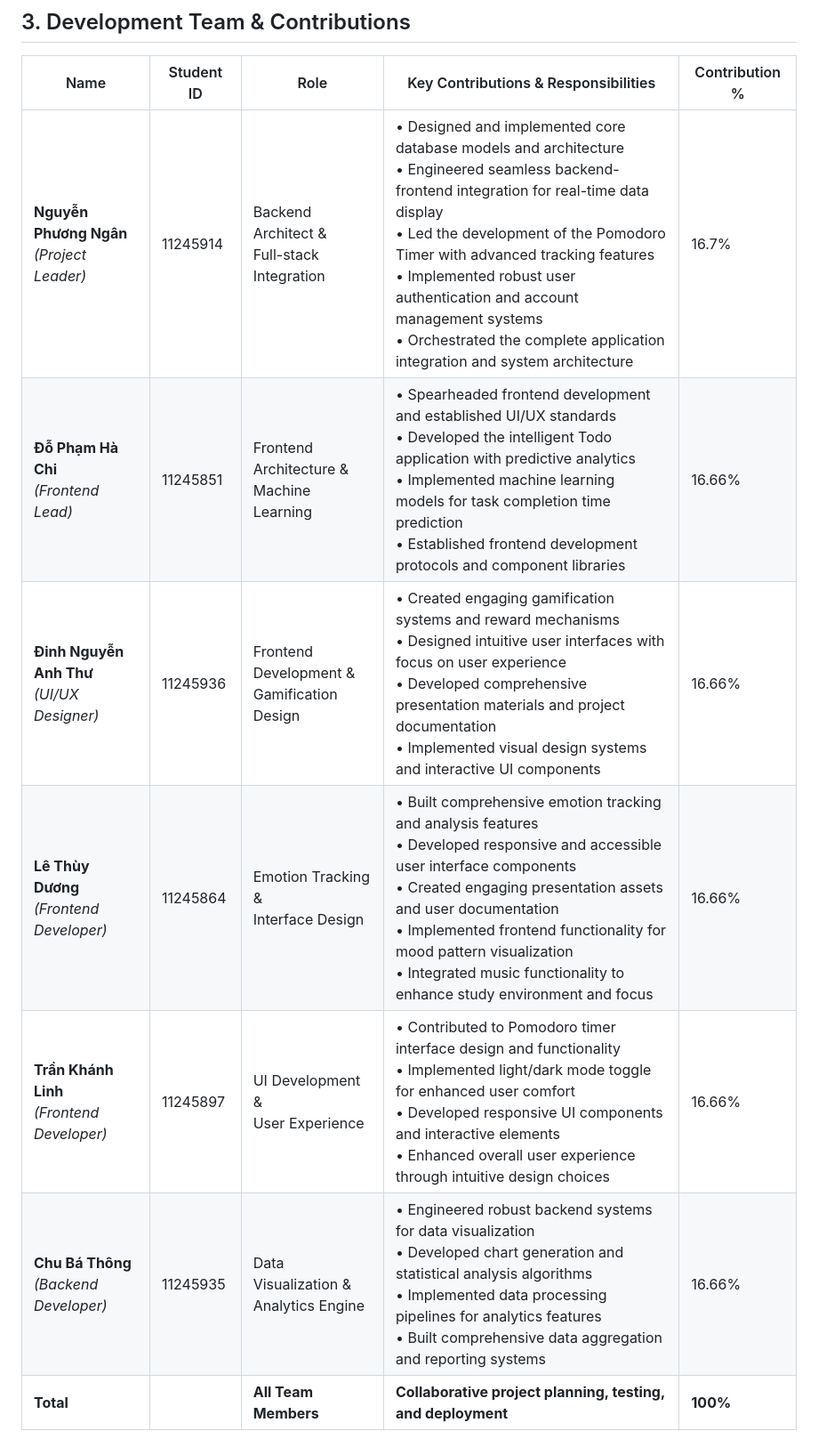
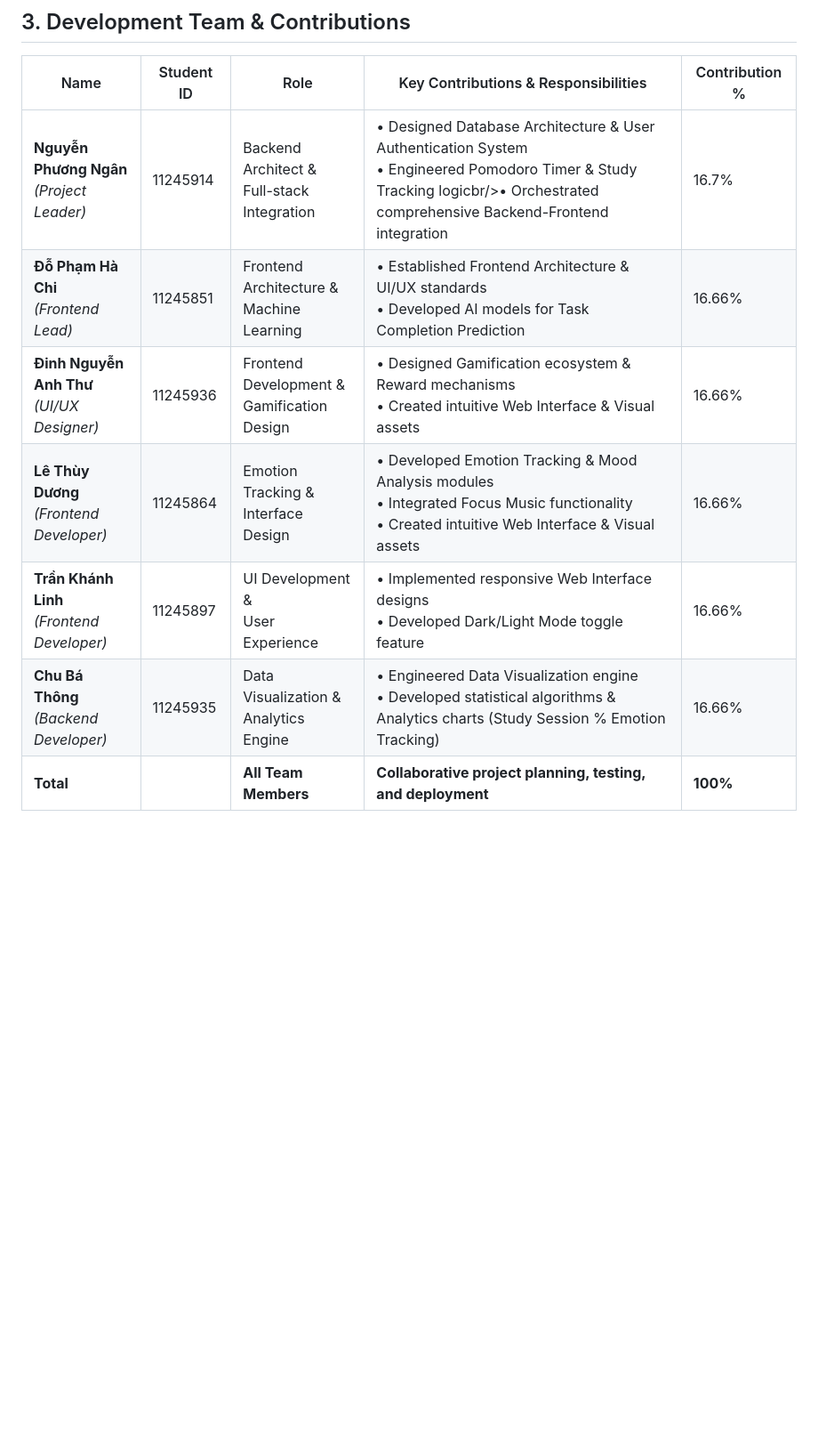
Before and after one commit to phngan23/Group-4-Python-Project, a Markdown page: README.md, the part around the change. Shown at 89% size. Drawn GitHub-style; blank space fills up the shorter version.

Commit message:
Revise team contributions in README.md
Updated team member contributions and roles for clarity.

```diff
--- a/README.md
+++ b/README.md
@@ -43,12 +43,12 @@ What sets Study Tracker apart is its multi-faceted approach to student productiv
 
 |Name | Student ID | Role | Key Contributions & Responsibilities | Contribution % |
 |------|-------|-------------------|-----------|----------|
-| **Nguyễn Phương Ngân**<br/>*(Project Leader)* | 11245914 | Backend Architect &<br/>Full-stack Integration | • Designed and implemented core database models and architecture<br/>• Engineered seamless backend-frontend integration for real-time data display<br/>• Led the development of the Pomodoro Timer with advanced tracking features<br/>• Implemented robust user authentication and account management systems<br/>• Orchestrated the complete application integration and system architecture | 16.7% |
-| **Đỗ Phạm Hà Chi**<br/>*(Frontend Lead)* | 11245851 | Frontend Architecture &<br/>Machine Learning | • Spearheaded frontend development and established UI/UX standards<br/>• Developed the intelligent Todo application with predictive analytics<br/>• Implemented machine learning models for task completion time prediction<br/>• Established frontend development protocols and component libraries | 16.66% |
-| **Đinh Nguyễn Anh Thư**<br/>*(UI/UX Designer)* | 11245936 | Frontend Development &<br/>Gamification Design | • Created engaging gamification systems and reward mechanisms<br/>• Designed intuitive user interfaces with focus on user experience<br/>• Developed comprehensive presentation materials and project documentation<br/>• Implemented visual design systems and interactive UI components | 16.66% |
-| **Lê Thùy Dương**<br/>*(Frontend Developer)* | 11245864 | Emotion Tracking &<br/>Interface Design | • Built comprehensive emotion tracking and analysis features<br/>• Developed responsive and accessible user interface components<br/>• Created engaging presentation assets and user documentation<br/>• Implemented frontend functionality for mood pattern visualization<br/>• Integrated music functionality to enhance study environment and focus | 16.66% |
-| **Trần Khánh Linh**<br/>*(Frontend Developer)* | 11245897 | UI Development &<br/>User Experience | • Contributed to Pomodoro timer interface design and functionality<br/>• Implemented light/dark mode toggle for enhanced user comfort<br/>• Developed responsive UI components and interactive elements<br/>• Enhanced overall user experience through intuitive design choices | 16.66% |
-| **Chu Bá Thông**<br/>*(Backend Developer)* | 11245935 | Data Visualization &<br/>Analytics Engine | • Engineered robust backend systems for data visualization<br/>• Developed chart generation and statistical analysis algorithms<br/>• Implemented data processing pipelines for analytics features<br/>• Built comprehensive data aggregation and reporting systems | 16.66% |
+| **Nguyễn Phương Ngân**<br/>*(Project Leader)* | 11245914 | Backend Architect &<br/>Full-stack Integration | • Designed Database Architecture & User Authentication System<br/>• Engineered Pomodoro Timer & Study Tracking logicbr/>• Orchestrated comprehensive Backend-Frontend integration | 16.7% |
+| **Đỗ Phạm Hà Chi**<br/>*(Frontend Lead)* | 11245851 | Frontend Architecture &<br/>Machine Learning | • Established Frontend Architecture & UI/UX standards<br/>• Developed AI models for Task Completion Prediction | 16.66% |
+| **Đinh Nguyễn Anh Thư**<br/>*(UI/UX Designer)* | 11245936 | Frontend Development &<br/>Gamification Design | • Designed Gamification ecosystem & Reward mechanisms<br/>• Created intuitive Web Interface & Visual assets | 16.66% |
+| **Lê Thùy Dương**<br/>*(Frontend Developer)* | 11245864 | Emotion Tracking &<br/>Interface Design | • Developed Emotion Tracking & Mood Analysis modules<br/>• Integrated Focus Music functionality<br/>• Created intuitive Web Interface & Visual assets | 16.66% |
+| **Trần Khánh Linh**<br/>*(Frontend Developer)* | 11245897 | UI Development &<br/>User Experience | • Implemented responsive Web Interface designs<br/>• Developed Dark/Light Mode toggle feature | 16.66% |
+| **Chu Bá Thông**<br/>*(Backend Developer)* | 11245935 | Data Visualization &<br/>Analytics Engine | • Engineered Data Visualization engine<br/>• Developed statistical algorithms & Analytics charts (Study Session % Emotion Tracking) | 16.66% |
 | **Total** |  | **All Team Members** | **Collaborative project planning, testing, and deployment** | **100%** |
 
 
```
